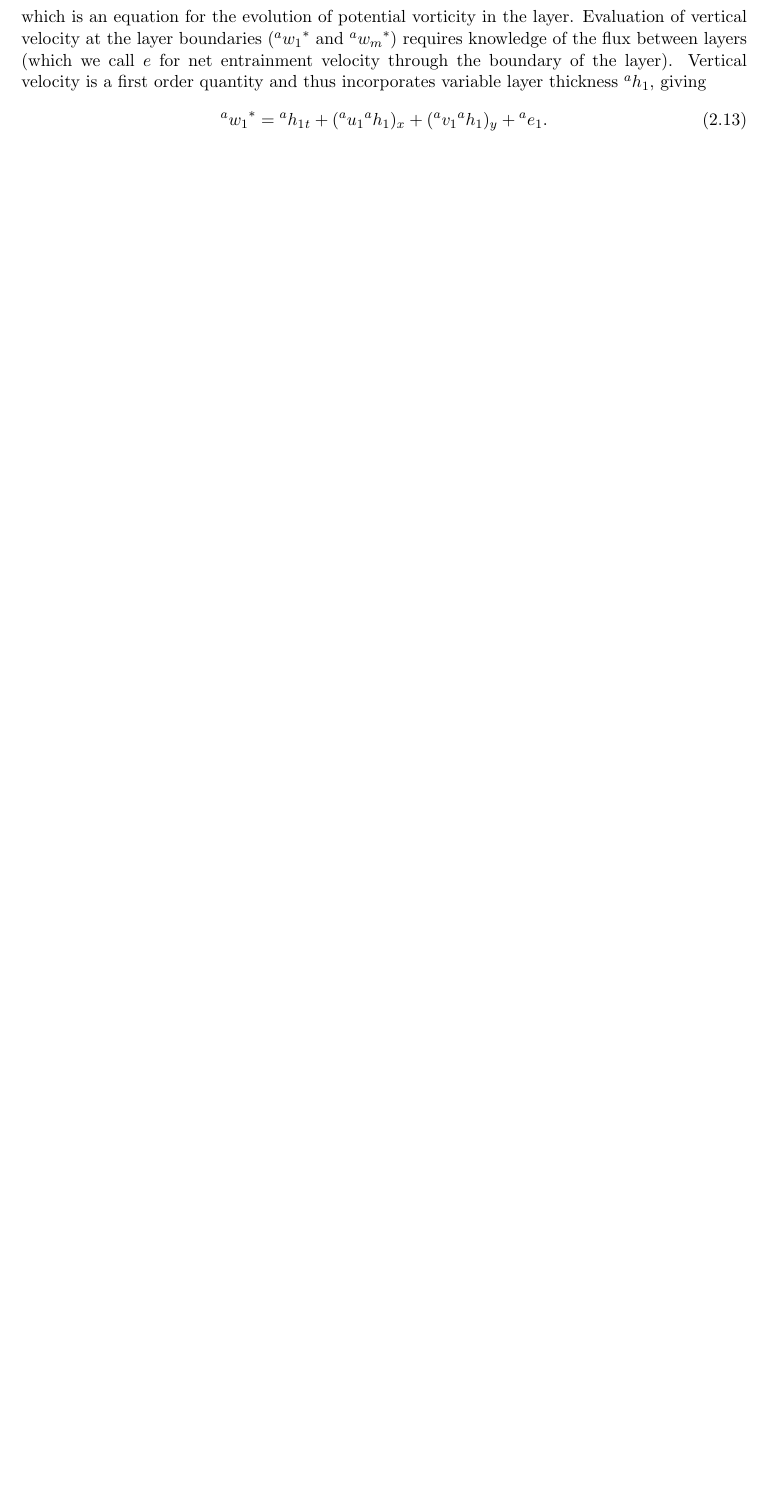
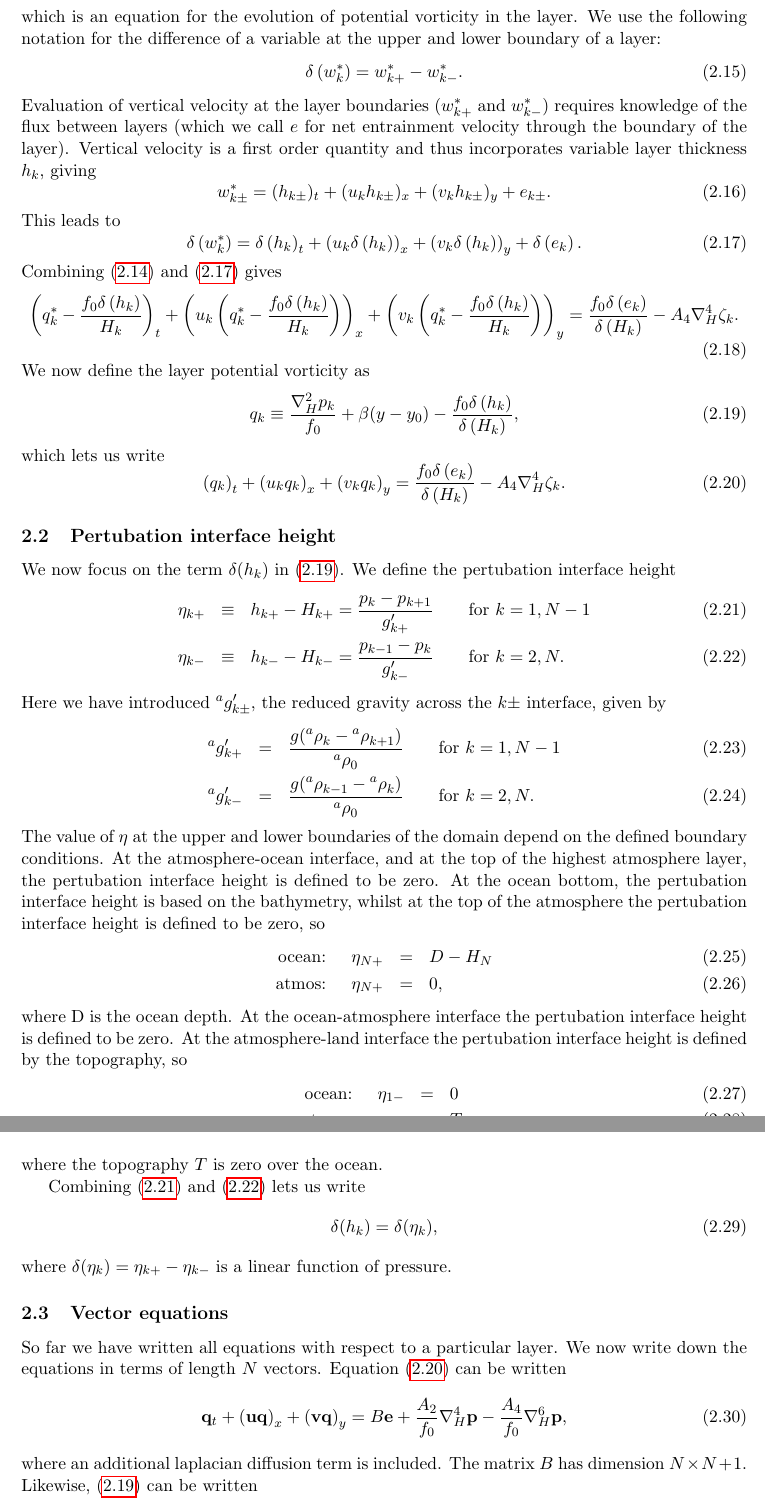
Before and after one commit to BreakawayLabs/openqg, a LaTeX document (doc/openqg-guide/openqg.tex): part of page 5 of 43 before the commit and two parts of pages 5 and 6 of 44 after it, the two joined at a grey line, cut so that both start at the same text, the shorter picture padded with empty space. Compiled offline with pdfLaTeX.

Commit message:
openqg-7 Begin chapter 2 rewrite

```diff
--- a/doc/openqg-guide/openqg.tex
+++ b/doc/openqg-guide/openqg.tex
@@ -230,0 +219 @@ Note that it is assumed that $\p{a}{1}$, $\uu{a}{1}$ and $\vv{a}{1}$ are effecti
+q^*_t +\left(uq^*)\right)_x +\left(vq^*\right)_y = f_0 w^*_z - A_4\nabla_H^4 \zeta.
@@ -231,9 +228,74 @@ Note that it is assumed that $\p{a}{1}$, $\uu{a}{1}$ and $\vv{a}{1}$ are effecti
 which is an equation for the evolution of potential vorticity in the layer.
-Evaluation of vertical velocity at the layer boundaries ($\ww{a}{1}^*$ and $\ww{a}{m}^*$) requires knowledge of the flux between layers (which we call $e$ for net entrainment velocity through the boundary of the layer).
-Vertical velocity is a first order quantity and thus incorporates variable layer thickness $\h{a}{1}$, giving
+We use the following notation for the difference of a variable at the upper and lower boundary of a layer:
+\begin{equation}
+\delta\left(w^*_k\right) = w_{k+}^* - w_{k-}^*.
+\end{equation}
+Evaluation of vertical velocity at the layer boundaries ($w_{k+}^*$ and $w_{k-}^*$) requires knowledge of the flux between layers (which we call $e$ for net entrainment velocity through the boundary of the layer).
+Vertical velocity is a first order quantity and thus incorporates variable layer thickness $h_k$, giving
 \begin{equation}\label{eq:w1}
-\ww{a}{1}^* =  \h{a}{1}_t + (\uu{a}{1} \h{a}{1})_x + (\vv{a}{1} \h{a}{1})_y + \e{a}{1}.
-\end{equation}
+w_{k\pm}^* =  (h_{k\pm})_t + (u_{k} h_{k\pm})_x + (v_{k} h_{k\pm})_y + e_{k\pm}.
+\end{equation}
+This leads to
+\begin{equation}\label{eq:w2}
+\delta\left(w_k^*\right) =  \delta\left(h_{k}\right)_t + \left(u_{k} \delta\left(h_{k}\right)\right)_x + \left(v_{k} \delta\left(h_k\right)\right)_y + \delta\left(e_k\right).
+\end{equation}
+Combining (\ref{eq:momq}) and (\ref{eq:w2}) gives
+\begin{equation}
+\left(q^*_k - \frac{f_0\delta\left(h_k\right)}{H_k}\right)_t  + \left(u_k \left(q^*_k - \frac{f_0\delta\left(h_k\right)}{H_k}\right)\right)_x  + \left(v_k\left(q^*_k -\frac{f_0\delta\left(h_k\right)}{H_k}\right)\right)_y  = \frac{f_0 \delta\left(e_k\right)}{\delta\left(H_{k}\right)} - A_4\nabla_H^4\zeta_k.
+\end{equation}
+We now define the layer potential vorticity as
+\begin{equation}\label{eq:layerpv}
+q_k \equiv \frac{\nabla_H^2 p_k}{f_0} + \beta(y - y_0) - \frac{f_0\delta\left(h_k\right)}{\delta\left(H_k\right)},
+\end{equation}
+which lets us write
+\begin{equation}\label{eq:dynamic}
+\left(q_k\right)_t  + \left(u_kq_k\right)_x  + \left(v_kq_k\right)_y  = \frac{f_0 \delta\left(e_k\right)}{\delta\left(H_{k}\right)} - A_4\nabla_H^4\zeta_k.
+\end{equation}
+
+\subsection{Pertubation interface height}
+We now focus on the term $\delta(h_k)$ in (\ref{eq:layerpv}). We define the pertubation interface height
+\begin{eqnarray}
+\eta_{k+} & \equiv & h_{k+} - H_{k+} = \frac{p_k - p_{k+1}}{g^\prime_{k+}} \quad \quad \textrm{for } k=1,N-1\label{eq:eta1}\\
+\eta_{k-} & \equiv & h_{k-} - H_{k-} = \frac{p_{k-1} - p_{k}}{g^\prime_{k-}}  \quad \quad \textrm{for } k=2,N.\label{eq:eta2}
+\end{eqnarray}
+Here we have introduced $\gp{a}{k\pm}$, the reduced gravity across the $k\pm$ interface, given by
+\begin{eqnarray}
+\gp{a}{k+} & = & \frac{g(\rhb{a}_k - \rhb{a}_{k+1})}{\rhb{a}_0} \quad \quad \textrm{for } k=1,N-1\\
+\gp{a}{k-} & = & \frac{g(\rhb{a}_{k-1} - \rhb{a}_{k})}{\rhb{a}_0} \quad \quad \textrm{for } k=2,N.
+\end{eqnarray}
+The value of $\eta$ at the upper and lower boundaries of the domain depend on the defined boundary conditions.
+At the atmosphere-ocean interface, and at the top of the highest atmosphere layer, the pertubation interface height is defined to be zero.
+At the ocean bottom, the pertubation interface height is based on the bathymetry, whilst at the top of the atmosphere the pertubation interface height is defined to be zero, so
+\begin{eqnarray}
+\textrm{ocean: } \quad \eta_{N+} & = & D - H_N \\
+\textrm{atmos: } \quad \eta_{N+} & = & 0,
+\end{eqnarray}
+where D is the ocean depth.
+At the ocean-atmosphere interface the pertubation interface height is defined to be zero. At the atmosphere-land interface the pertubation interface height is defined by the topography, so
+\begin{eqnarray}
+\textrm{ocean: } \quad \eta_{1-} & = & 0 \\
+\textrm{atmos: } \quad \eta_{1-} & = & T,
+\end{eqnarray}
+where the topography $T$ is zero over the ocean.
+
+Combining (\ref{eq:eta1}) and (\ref{eq:eta2}) lets us write
+\begin{equation}
+\delta(h_k) = \delta(\eta_k),
+\end{equation}
+where $\delta(\eta_k) = \eta_{k+} - \eta_{k-}$ is a linear function of pressure.
+
+\subsection{Vector equations}
+
+So far we have written all equations with respect to a particular layer. We now write down the equations in terms of length $N$ vectors. Equation (\ref{eq:dynamic}) can be written
+\begin{equation}
+\vc{q}_t  + \left(\vc{u}\vc{q}\right)_x  + \left(\vc{v}\vc{q}\right)_y  = B\vc{e} + \frac{A_2}{f_0}\nabla_H^4\vc{p} - \frac{A_4}{f_0}\nabla_H^6\vc{p},
+\end{equation}
+where an additional laplacian diffusion term is included. The matrix $B$ has dimension $N \times N+1$. Likewise, (\ref{eq:layerpv}) can be written
+\begin{equation}
+\vc{q} = \frac{\nabla_H^2 \vc{p}}{f_0} + \beta(y - y_0) - f_0A\vc{p} + \vc{D}.
+\end{equation}
+
+\subsection{}
 The lower boundary of the atmosphere is fixed; however vertical velocity due to Ekman pumping (derived below) makes a contribution; $\ww{a}{m}^* = \ek{a}$.
 We can now write an equation for the lowest atmospheric layer dynamics,
 \begin{equation}\label{eq:momxl}
```
Also changed, not shown: doc/openqg-guide/openqg.tex (81 more changed lines).
